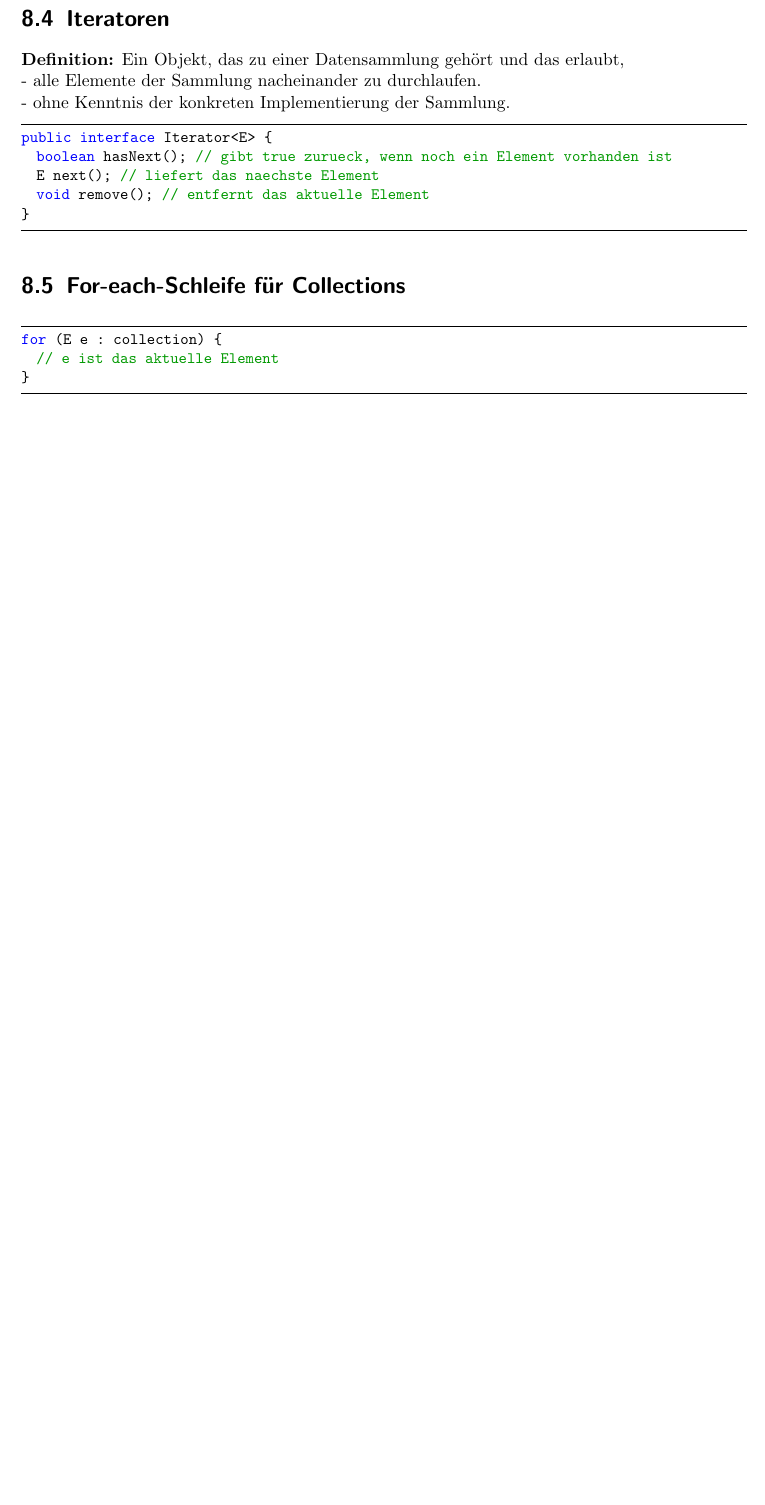
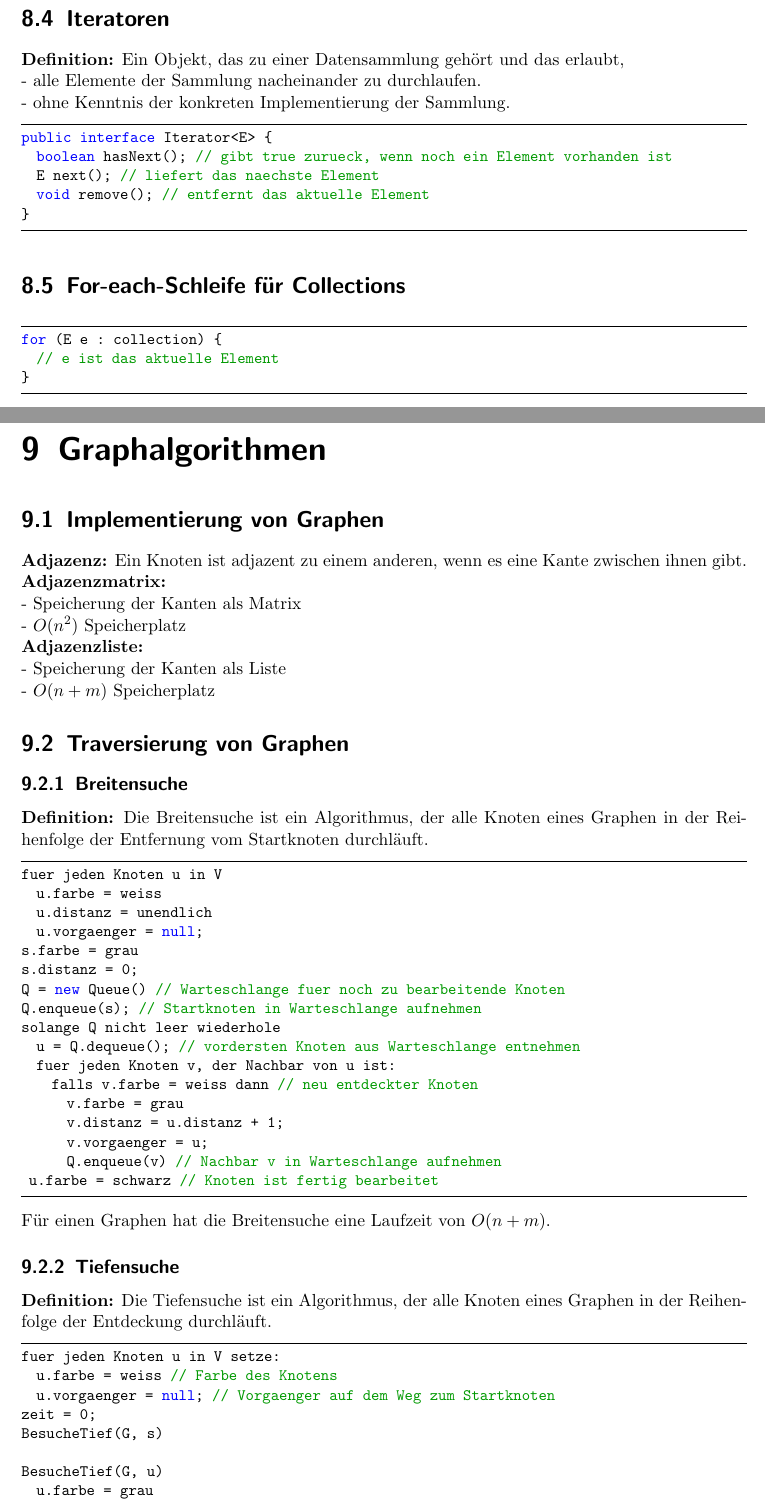
Before and after one commit to BBBlakee/THU-Summary-WS22, a LaTeX document (ALGO/Zusammenfassung/algo.tex): part of page 31 of 31 before the commit and two parts of pages 31 and 32 of 33 after it, the two joined at a grey line, cut so that both start at the same text, the shorter picture padded with empty space. Compiled offline with pdfLaTeX.

Commit message:
finished Lektion21

```diff
--- a/ALGO/Zusammenfassung/algo.tex
+++ b/ALGO/Zusammenfassung/algo.tex
@@ -845,3 +845,48 @@ for (E e : collection) {
 }
 \end{lstlisting}
 
+\chapter{Graphalgorithmen}
+\section{Implementierung von Graphen}
+\textbf{Adjazenz:} Ein Knoten ist adjazent zu einem anderen, wenn es eine Kante zwischen ihnen gibt.
+\\\textbf{Adjazenzmatrix:}
+\\- Speicherung der Kanten als Matrix
+\\- $O(n^2)$ Speicherplatz
+\\\textbf{Adjazenzliste:}
+\\- Speicherung der Kanten als Liste
+\\- $O(n+m)$ Speicherplatz
+\section{Traversierung von Graphen}
+\subsection{Breitensuche}
+\textbf{Definition:} Die Breitensuche ist ein Algorithmus, der alle Knoten eines Graphen in der Reihenfolge der Entfernung vom Startknoten durchläuft.
+\begin{lstlisting}
+fuer jeden Knoten u in V
+  u.farbe = weiss
+  u.distanz = unendlich
+  u.vorgaenger = null;
+s.farbe = grau
+s.distanz = 0;
+Q = new Queue() // Warteschlange fuer noch zu bearbeitende Knoten
+Q.enqueue(s); // Startknoten in Warteschlange aufnehmen
+solange Q nicht leer wiederhole
+  u = Q.dequeue(); // vordersten Knoten aus Warteschlange entnehmen
+  fuer jeden Knoten v, der Nachbar von u ist:
+    falls v.farbe = weiss dann // neu entdeckter Knoten
+      v.farbe = grau
+      v.distanz = u.distanz + 1;
+      v.vorgaenger = u;
+      Q.enqueue(v) // Nachbar v in Warteschlange aufnehmen
+ u.farbe = schwarz // Knoten ist fertig bearbeitet
+\end{lstlisting}
+Für einen Graphen hat die Breitensuche eine Laufzeit von $O(n+m)$.
+\subsection{Tiefensuche}
+\textbf{Definition:} Die Tiefensuche ist ein Algorithmus, der alle Knoten eines Graphen in der Reihenfolge der Entdeckung durchläuft.
+\begin{lstlisting}
+fuer jeden Knoten u in V setze:
+  u.farbe = weiss // Farbe des Knotens
+  u.vorgaenger = null; // Vorgaenger auf dem Weg zum Startknoten
+zeit = 0;
+BesucheTief(G, s)
+
+BesucheTief(G, u)
+  u.farbe = grau
+  zeit++
+  u.startzeit = zeit
```
Also changed, not shown: ALGO/Zusammenfassung/algo.tex (10 more changed lines).
